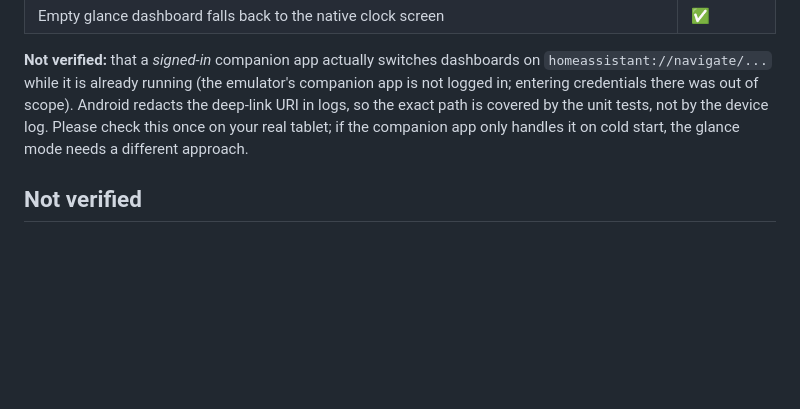
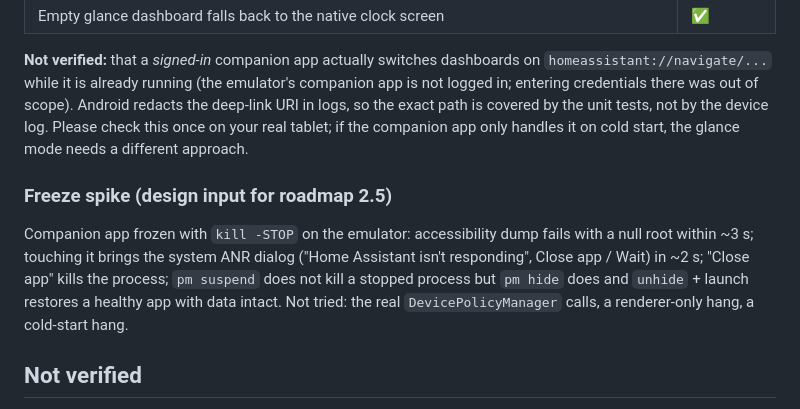
Before and after one commit to glassp/ha-sidecar, a Markdown page: docs/TESTING.md, the part around the change. Drawn GitHub-style; blank space fills up the shorter version.

```diff
--- a/docs/TESTING.md
+++ b/docs/TESTING.md
@@ -73,6 +73,13 @@ already running (the emulator's companion app is not logged in; entering credent
 redacts the deep-link URI in logs, so the exact path is covered by the unit tests, not by the device log. Please check this
 once on your real tablet; if the companion app only handles it on cold start, the glance mode needs a different approach.
 
+### Freeze spike (design input for roadmap 2.5)
+
+Companion app frozen with `kill -STOP` on the emulator: accessibility dump fails with a null root within ~3 s; touching it
+brings the system ANR dialog ("Home Assistant isn't responding", Close app / Wait) in ~2 s; "Close app" kills the process;
+`pm suspend` does not kill a stopped process but `pm hide` does and `unhide` + launch restores a healthy app with data
+intact. Not tried: the real `DevicePolicyManager` calls, a renderer-only hang, a cold-start hang.
+
 ## Not verified
 
 - Update **detection** (`onSystemUpdatePending`) and the download/install/restart taps: need a real pending OTA.
```
Also changed, not shown: docs/ARCHITECTURE.md (+6 -0 lines), docs/ROADMAP.md (+58 -0 lines).
